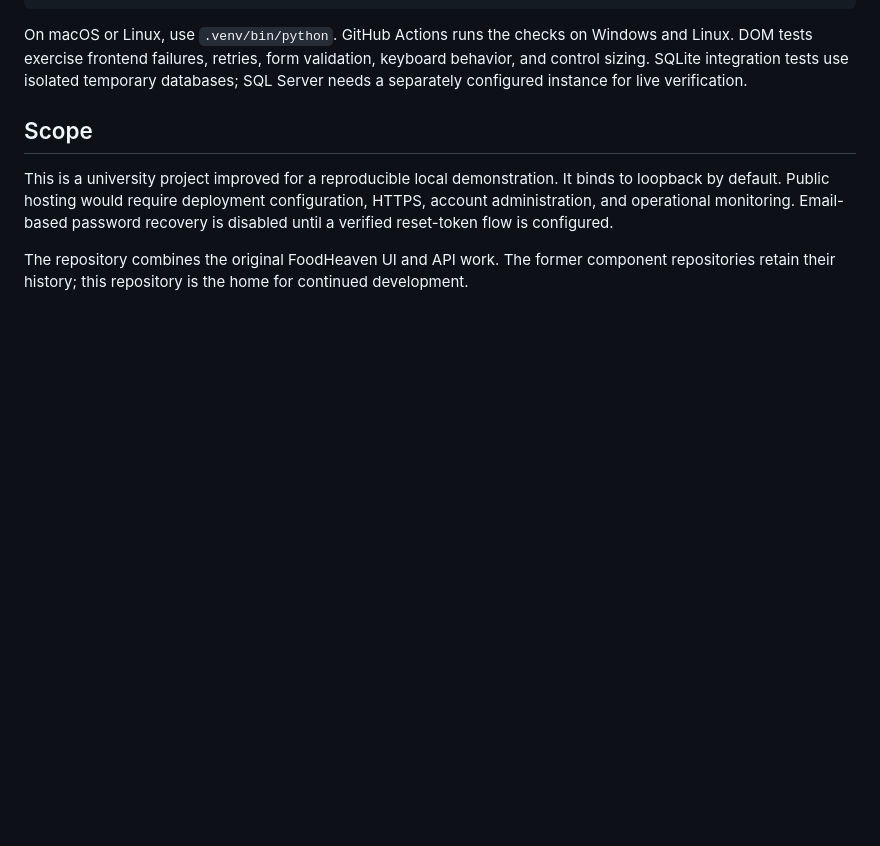
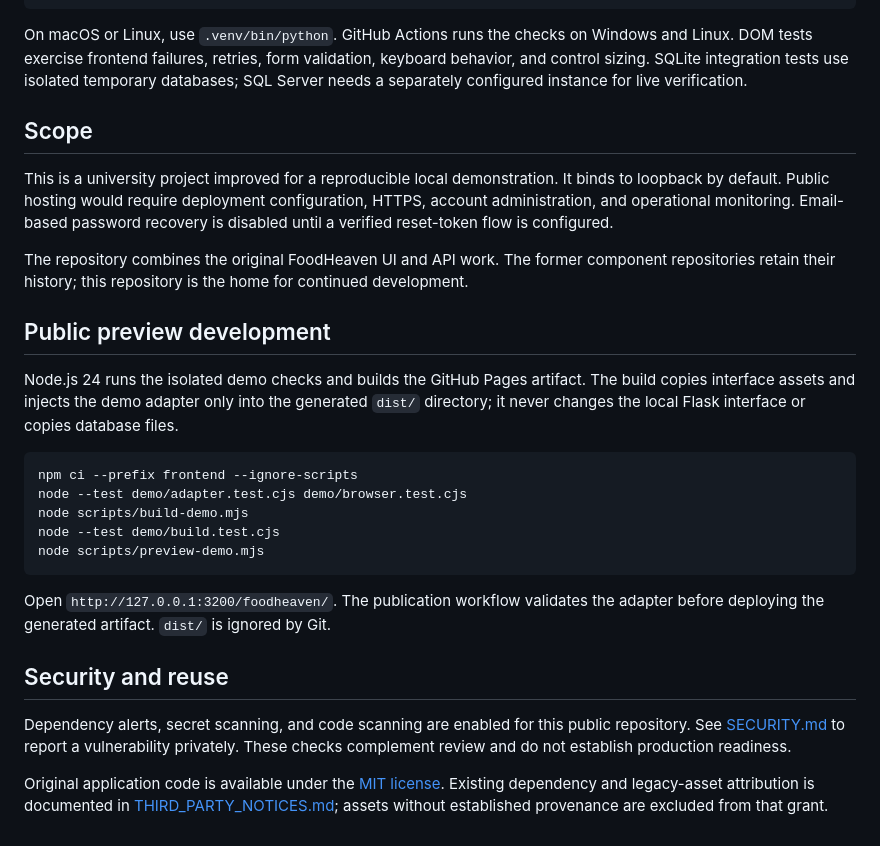
Before and after one commit to saadh472/foodheaven, a Markdown page: README.md, the part around one of its changes. GitHub-like rendering; blank space fills up the shorter version.

````diff
--- a/README.md
+++ b/README.md
@@ -105,3 +111,23 @@ On macOS or Linux, use `.venv/bin/python`. GitHub Actions runs the checks on Win
 This is a university project improved for a reproducible local demonstration. It binds to loopback by default. Public hosting would require deployment configuration, HTTPS, account administration, and operational monitoring. Email-based password recovery is disabled until a verified reset-token flow is configured.
 
 The repository combines the original FoodHeaven UI and API work. The former component repositories retain their history; this repository is the home for continued development.
+
+## Public preview development
+
+Node.js 24 runs the isolated demo checks and builds the GitHub Pages artifact. The build copies interface assets and injects the demo adapter only into the generated `dist/` directory; it never changes the local Flask interface or copies database files.
+
+```sh
+npm ci --prefix frontend --ignore-scripts
+node --test demo/adapter.test.cjs demo/browser.test.cjs
+node scripts/build-demo.mjs
+node --test demo/build.test.cjs
+node scripts/preview-demo.mjs
+```
+
+Open `http://127.0.0.1:3200/foodheaven/`. The publication workflow validates the adapter before deploying the generated artifact. `dist/` is ignored by Git.
+
+## Security and reuse
+
+Dependency alerts, secret scanning, and code scanning are enabled for this public repository. See [SECURITY.md](SECURITY.md) to report a vulnerability privately. These checks complement review and do not establish production readiness.
+
+Original application code is available under the [MIT license](LICENSE). Existing dependency and legacy-asset attribution is documented in [THIRD_PARTY_NOTICES.md](THIRD_PARTY_NOTICES.md); assets without established provenance are excluded from that grant.
````
Also changed, not shown: other parts of README.md (+6 -0 lines), SECURITY.md (added, +13 -0 lines), THIRD_PARTY_NOTICES.md (added, +31 -0 lines), docs/WALKTHROUGH.md (added, +27 -0 lines), docs/screenshots/employees.jpg (added), docs/screenshots/overview.jpg (added), 10 other files.
